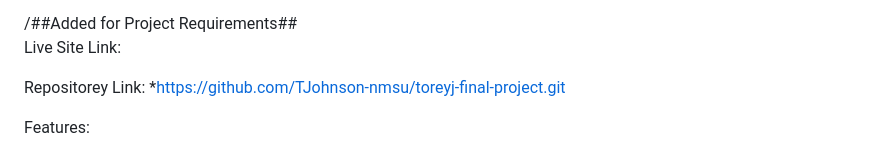
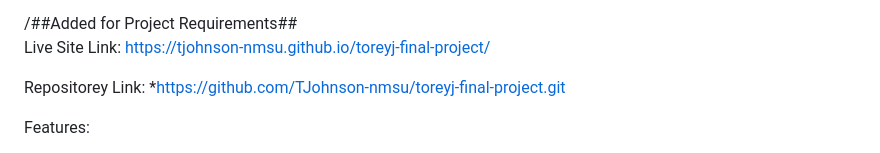
Before and after one commit to TJohnson-nmsu/toreyj-final-project, a Markdown page: README.md, the part around the change. Rendered like a GitHub page.

Commit message:
Added live link for final website. Final  Push
Added live link for final website

```diff
--- a/README.md
+++ b/README.md
@@ -18,6 +18,7 @@ Went through and updated the folder structure to ensure that all pages are organ
 
 /##Added for Project Requirements##\
 Live Site Link:
+https://tjohnson-nmsu.github.io/toreyj-final-project/
 
 Repositorey Link:
 *https://github.com/TJohnson-nmsu/toreyj-final-project.git
```
